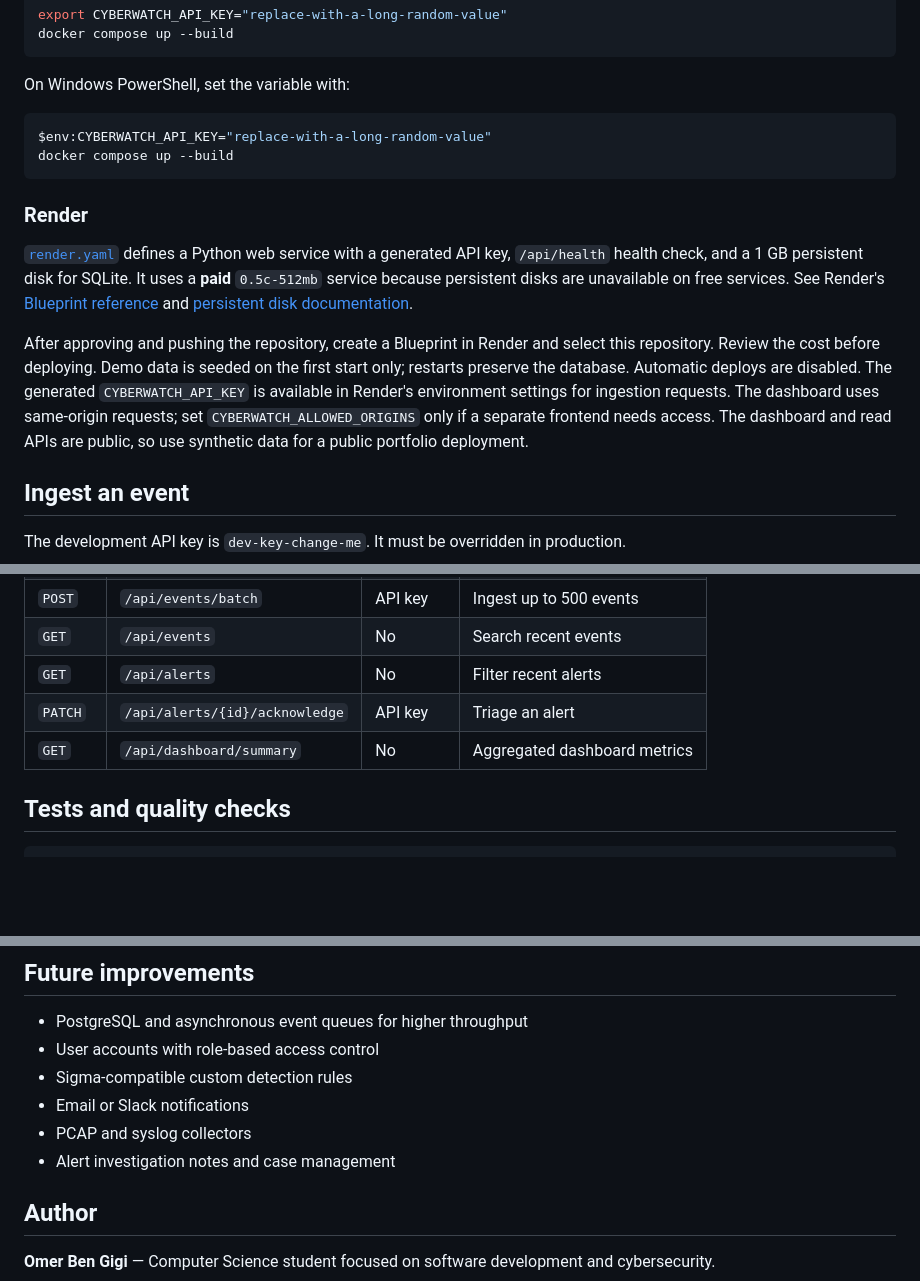
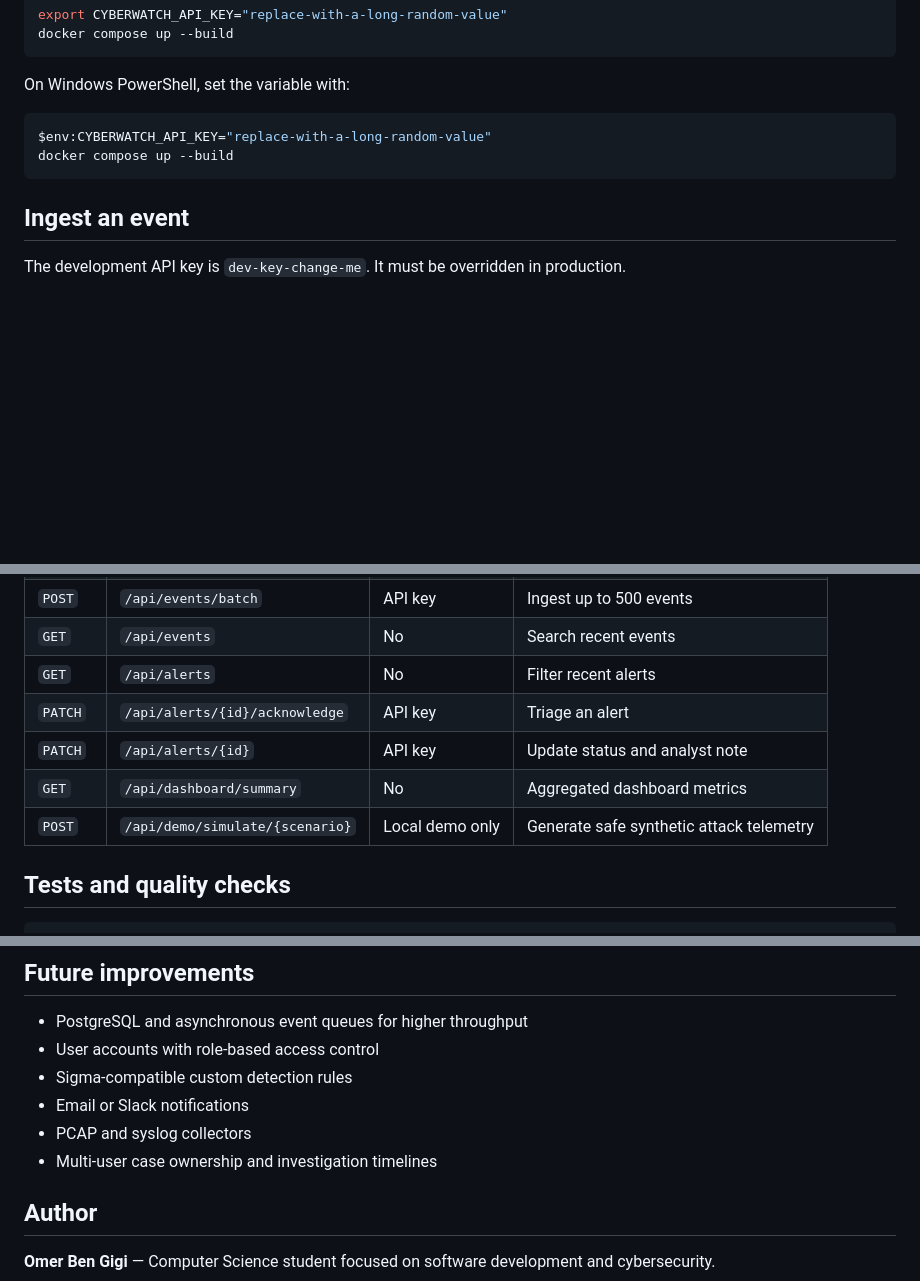
Before and after one commit to omerbenguigui/CyberWatch, a Markdown page: README.md, 3 parts joined by grey strips. Rendered like a GitHub page; blank space fills up the shorter version.

````diff
--- a/README.md
+++ b/README.md
@@ -103,22 +114,6 @@ $env:CYBERWATCH_API_KEY="replace-with-a-long-random-value"
 docker compose up --build
 ```
 
-### Render
-
-[`render.yaml`](render.yaml) defines a Python web service with a generated API key,
-`/api/health` health check, and a 1 GB persistent disk for SQLite. It uses a **paid**
-`0.5c-512mb` service because persistent disks are unavailable on free services.
-See Render's [Blueprint reference](https://render.com/docs/blueprint-spec) and
-[persistent disk documentation](https://render.com/docs/disks).
-
-After approving and pushing the repository, create a Blueprint in Render and select this
-repository. Review the cost before deploying. Demo data is seeded on the first start only;
-restarts preserve the database. Automatic deploys are disabled. The generated
-`CYBERWATCH_API_KEY` is available in Render's environment settings for ingestion requests.
-The dashboard uses same-origin requests; set `CYBERWATCH_ALLOWED_ORIGINS` only if a separate
-frontend needs access. The dashboard and read APIs are public, so use synthetic data for
-a public portfolio deployment.
-
 ## Ingest an event
 
 The development API key is `dev-key-change-me`. It must be overridden in production.
@@ -150,7 +145,9 @@ Supported event types are `login_success`, `login_failed`, `network_connection`,
 | `GET` | `/api/events` | No | Search recent events |
 | `GET` | `/api/alerts` | No | Filter recent alerts |
 | `PATCH` | `/api/alerts/{id}/acknowledge` | API key | Triage an alert |
+| `PATCH` | `/api/alerts/{id}` | API key | Update status and analyst note |
 | `GET` | `/api/dashboard/summary` | No | Aggregated dashboard metrics |
+| `POST` | `/api/demo/simulate/{scenario}` | Local demo only | Generate safe synthetic attack telemetry |
 
 ## Tests and quality checks
 
@@ -184,7 +182,7 @@ synthetic events and does not perform network scanning or exploitation.
 - Sigma-compatible custom detection rules
 - Email or Slack notifications
 - PCAP and syslog collectors
-- Alert investigation notes and case management
+- Multi-user case ownership and investigation timelines
 
 ## Author
 
````
Also changed, not shown: other parts of README.md (+21 -9 lines), docs/images/cyberwatch-demo.gif (added), 14 other files.
